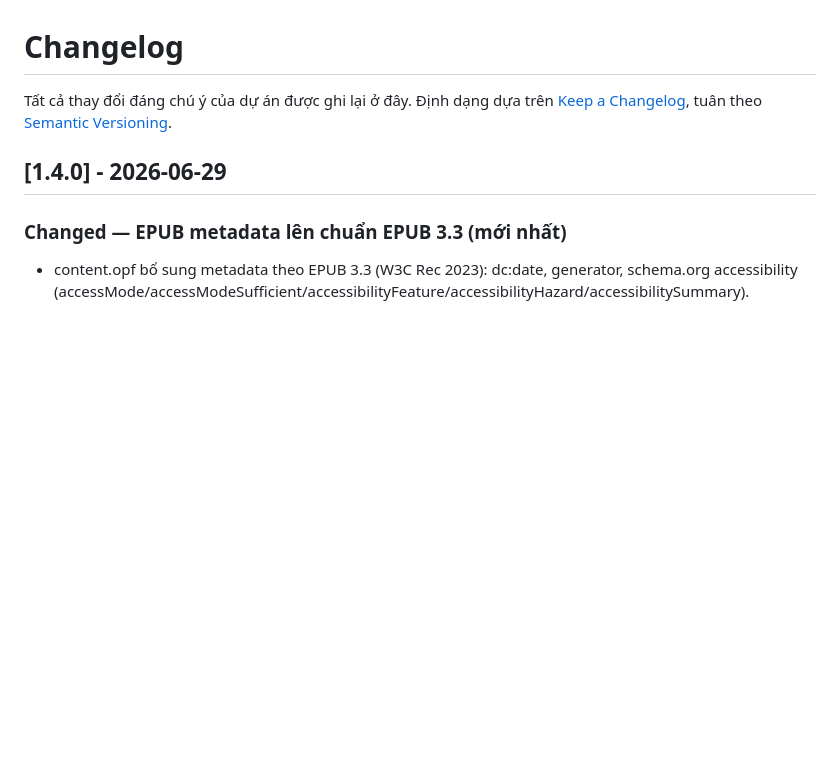
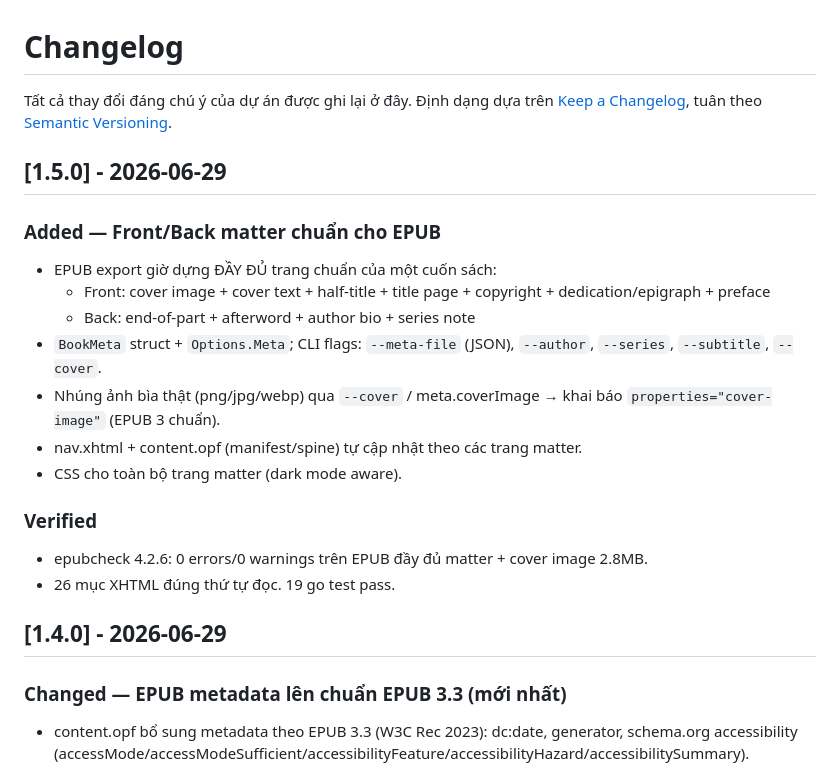
Before and after one commit to NachaFromMars/oumstudio-novel, a Markdown page: CHANGELOG.md, the part around the change. Rendered like a GitHub page; blank space fills up the shorter version.

Commit message:
v1.5.0 — EPUB front/back matter chuẩn (bìa, trang tựa, bản quyền, đề từ, lời nói đầu, hết phần, tác giả, series) + nhúng ảnh bìa

```diff
--- a/CHANGELOG.md
+++ b/CHANGELOG.md
@@ -2,6 +2,21 @@
 
 Tất cả thay đổi đáng chú ý của dự án được ghi lại ở đây.
 Định dạng dựa trên [Keep a Changelog](https://keepachangelog.com/), tuân theo [Semantic Versioning](https://semver.org/).
+
+## [1.5.0] - 2026-06-29
+
+### Added — Front/Back matter chuẩn cho EPUB
+- EPUB export giờ dựng ĐẦY ĐỦ trang chuẩn của một cuốn sách:
+  - Front: cover image + cover text + half-title + title page + copyright + dedication/epigraph + preface
+  - Back: end-of-part + afterword + author bio + series note
+- `BookMeta` struct + `Options.Meta`; CLI flags: `--meta-file` (JSON), `--author`, `--series`, `--subtitle`, `--cover`.
+- Nhúng ảnh bìa thật (png/jpg/webp) qua `--cover` / meta.coverImage → khai báo `properties="cover-image"` (EPUB 3 chuẩn).
+- nav.xhtml + content.opf (manifest/spine) tự cập nhật theo các trang matter.
+- CSS cho toàn bộ trang matter (dark mode aware).
+
+### Verified
+- epubcheck 4.2.6: 0 errors/0 warnings trên EPUB đầy đủ matter + cover image 2.8MB.
+- 26 mục XHTML đúng thứ tự đọc. 19 go test pass.
 
 ## [1.4.0] - 2026-06-29
 
```
